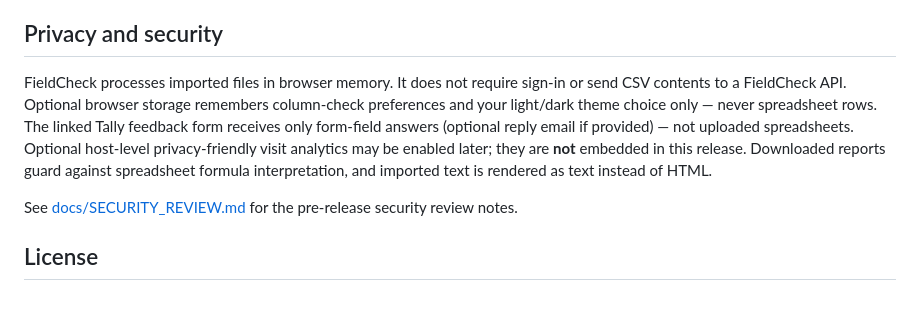
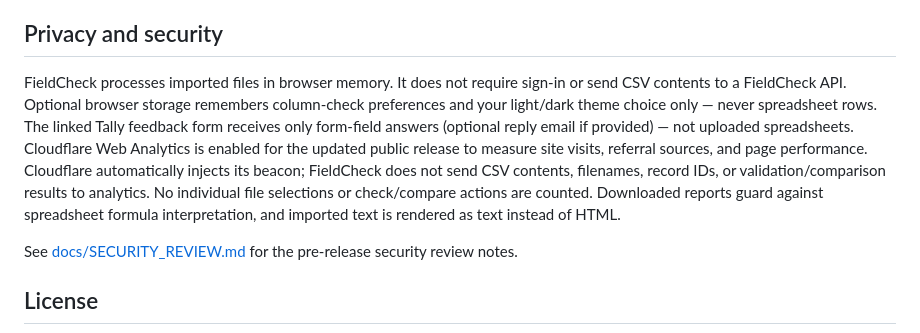
Before and after one commit to Marshall-Studio/FieldCheck, a Markdown page: README.md, the part around the change. Rendered like a GitHub page; blank space fills up the shorter version.

Commit message:
Disclose Cloudflare visit analytics and verify narrow CSP

```diff
--- a/README.md
+++ b/README.md
@@ -55,7 +55,7 @@ GitHub Issue templates remain available for maintainers and contributors inspect
 
 ## Privacy and security
 
-FieldCheck processes imported files in browser memory. It does not require sign-in or send CSV contents to a FieldCheck API. Optional browser storage remembers column-check preferences and your light/dark theme choice only — never spreadsheet rows. The linked Tally feedback form receives only form-field answers (optional reply email if provided) — not uploaded spreadsheets. Optional host-level privacy-friendly visit analytics may be enabled later; they are **not** embedded in this release. Downloaded reports guard against spreadsheet formula interpretation, and imported text is rendered as text instead of HTML.
+FieldCheck processes imported files in browser memory. It does not require sign-in or send CSV contents to a FieldCheck API. Optional browser storage remembers column-check preferences and your light/dark theme choice only — never spreadsheet rows. The linked Tally feedback form receives only form-field answers (optional reply email if provided) — not uploaded spreadsheets. Cloudflare Web Analytics is enabled for the updated public release to measure site visits, referral sources, and page performance. Cloudflare automatically injects its beacon; FieldCheck does not send CSV contents, filenames, record IDs, or validation/comparison results to analytics. No individual file selections or check/compare actions are counted. Downloaded reports guard against spreadsheet formula interpretation, and imported text is rendered as text instead of HTML.
 
 See [docs/SECURITY_REVIEW.md](docs/SECURITY_REVIEW.md) for the pre-release security review notes.
 
```
